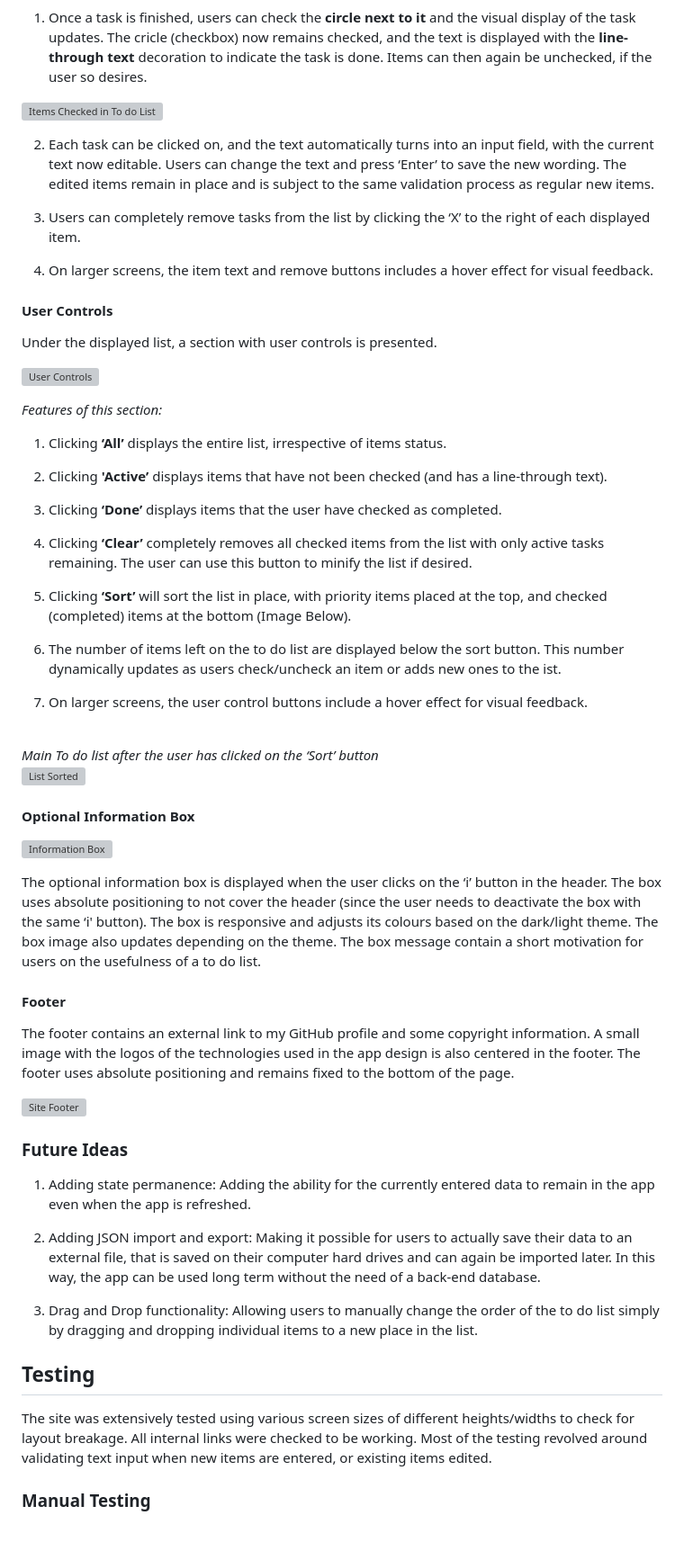
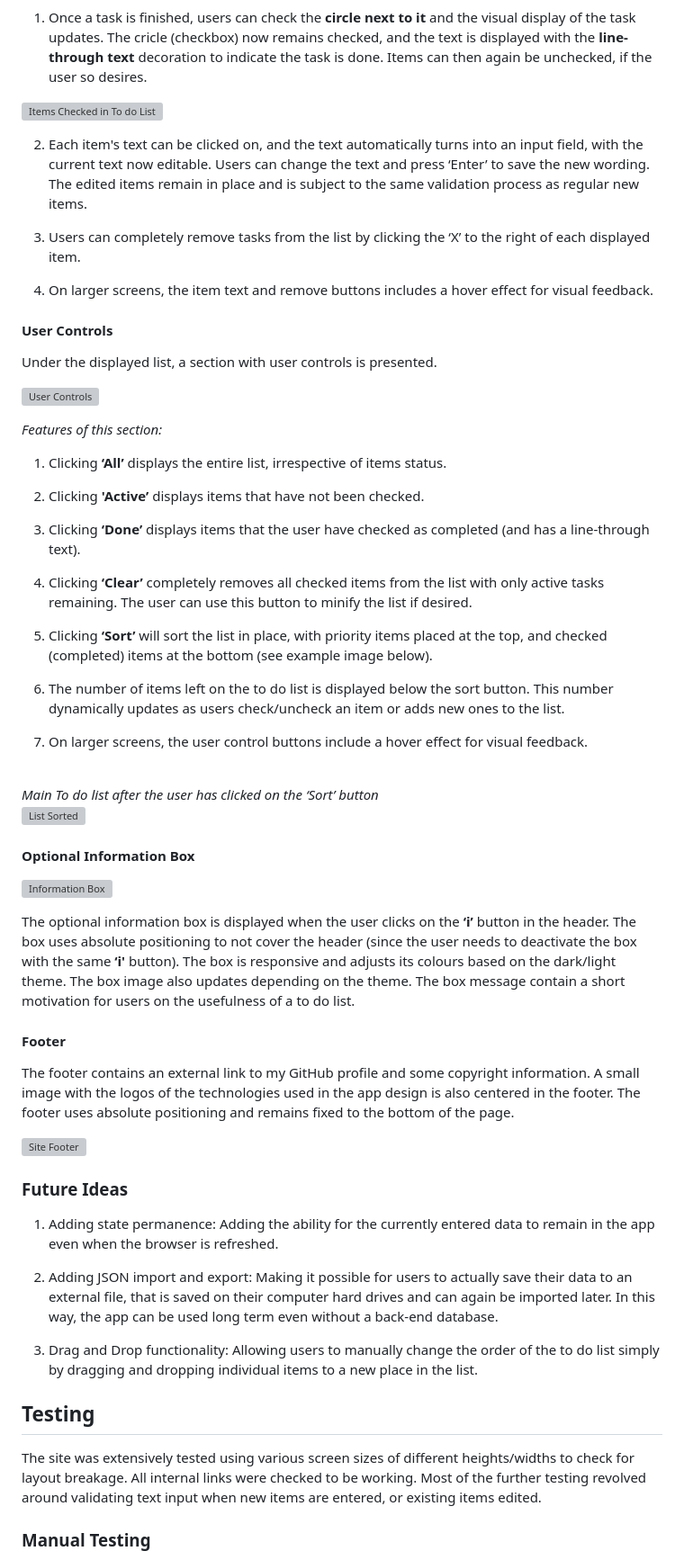
Before and after one commit to leonp84/code-institute-project-2, a Markdown page: README.md, the part around one of its changes. Shown at 90% size. GitHub-like rendering; blank space fills up the shorter version; grey boxes are pictures that could not be loaded.

Commit message:
update readme.md minor spelling and grammar errors

```diff
--- a/README.md
+++ b/README.md
@@ -183,7 +189,7 @@ Each task is listed in the order they were entered, with priority tasks addition
 
 ![Items Checked in To do List](assets/images/readme-images/readme-items-checked.webp)
 
-2. Each task can be clicked on, and the text automatically turns into an input field, with the current text now editable. Users can change the text and press ‘Enter’ to save the new wording. The edited items remain in place and is subject to the same validation process as regular new items.
+2. Each item's text can be clicked on, and the text automatically turns into an input field, with the current text now editable. Users can change the text and press ‘Enter’ to save the new wording. The edited items remain in place and is subject to the same validation process as regular new items.
 
 3. Users can completely remove tasks from the list by clicking the ‘X’ to the right of each displayed item.
 
@@ -199,15 +205,15 @@ Under the displayed list, a section with user controls is presented.
 
 1. Clicking **‘All’** displays the entire list, irrespective of items status.
 
-2. Clicking **'Active’** displays items that have not been checked (and has a line-through text).
+2. Clicking **'Active’** displays items that have not been checked.
 
-3. Clicking **‘Done’** displays items that the user have checked as completed.
+3. Clicking **‘Done’** displays items that the user have checked as completed (and has a line-through text).
 
 4. Clicking **‘Clear’** completely removes all checked items from the list with only active tasks remaining. The user can use this button to minify the list if desired.
 
-5. Clicking **‘Sort’** will sort the list in place, with priority items placed at the top, and checked (completed) items at the bottom (Image Below).
+5. Clicking **‘Sort’** will sort the list in place, with priority items placed at the top, and checked (completed) items at the bottom (see example image below).
 
-6. The number of items left on the to do list are displayed below the sort button. This number dynamically updates as users check/uncheck an item or adds new ones to the ist.
+6. The number of items left on the to do list is displayed below the sort button. This number dynamically updates as users check/uncheck an item or adds new ones to the list.
 
 7. On larger screens, the user control buttons include a hover effect for visual feedback.
 
@@ -220,7 +226,7 @@ Under the displayed list, a section with user controls is presented.
 
 ![Information Box](assets/images/readme-images/readme-info-box.webp)
 
-The optional information box is displayed when the user clicks on the ‘i’ button in the header. The box uses absolute positioning to not cover the header (since the user needs to deactivate the box with the same ‘i' button). The box is responsive and adjusts its colours based on the dark/light theme. The box image also updates depending on the theme. The box message contain a short motivation for users on the usefulness of a to do list.
+The optional information box is displayed when the user clicks on the **‘i’** button in the header. The box uses absolute positioning to not cover the header (since the user needs to deactivate the box with the same **‘i'** button). The box is responsive and adjusts its colours based on the dark/light theme. The box image also updates depending on the theme. The box message contain a short motivation for users on the usefulness of a to do list.
 
 #### Footer
 
@@ -230,15 +236,15 @@ The footer contains an external link to my GitHub profile and some copyright inf
 
 ### Future Ideas
 
-1.	Adding state permanence: Adding the ability for the currently entered data to remain in the app even when the app is refreshed.
+1.	Adding state permanence: Adding the ability for the currently entered data to remain in the app even when the browser is refreshed.
 
-2.	Adding JSON import and export: Making it possible for users to actually save their data to an external file, that is saved on their computer hard drives and can again be imported later. In this way, the app can be used long term without the need of a back-end database.
+2.	Adding JSON import and export: Making it possible for users to actually save their data to an external file, that is saved on their computer hard drives and can again be imported later. In this way, the app can be used long term even without a back-end database.
 
 3.	Drag and Drop functionality: Allowing users to manually change the order of the to do list simply by dragging and dropping individual items to a new place in the list.
 
 ## Testing
 
-The site was extensively tested using various screen sizes of different heights/widths to check for layout breakage. All internal links were checked to be working. Most of the testing revolved around validating text input when new items are entered, or existing items edited.
+The site was extensively tested using various screen sizes of different heights/widths to check for layout breakage. All internal links were checked to be working. Most of the further testing revolved around validating text input when new items are entered, or existing items edited.
 
 ### Manual Testing
 
```
Also changed, not shown: other parts of README.md (+15 -9 lines).
